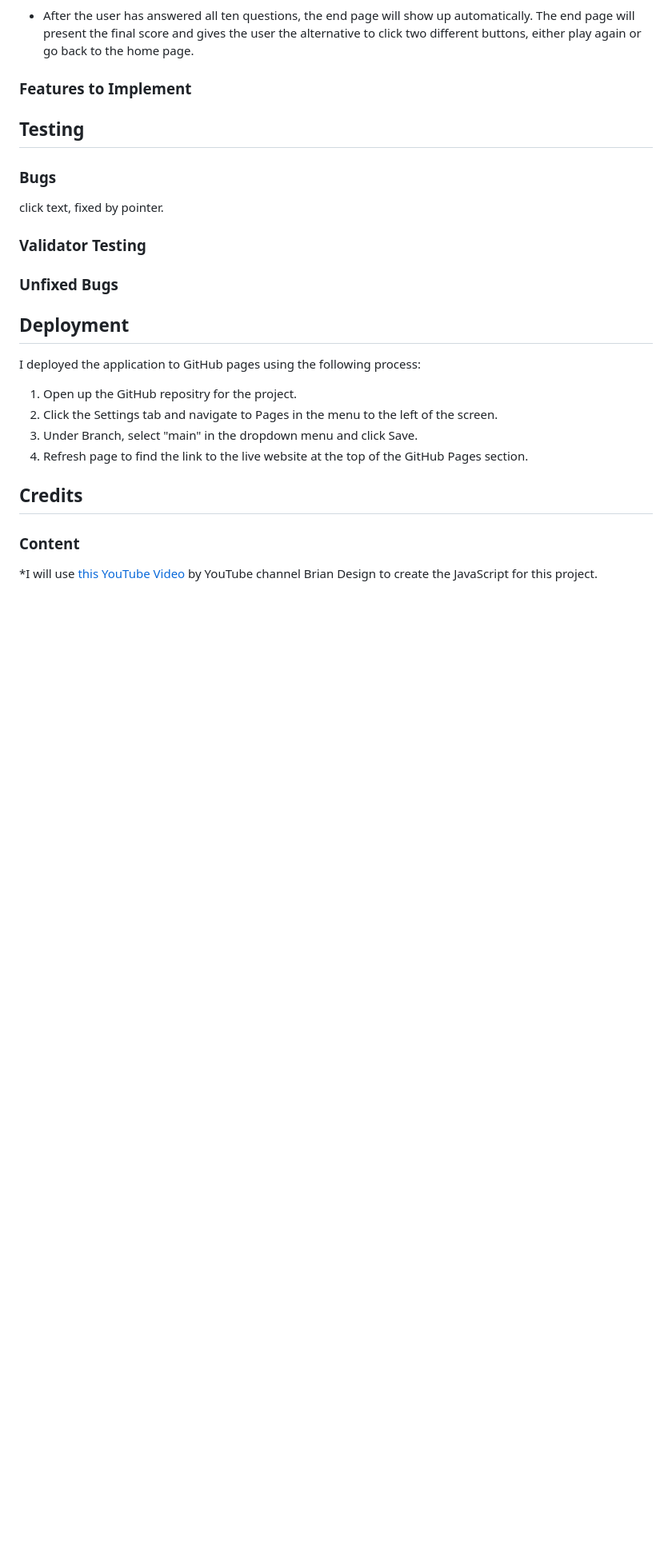
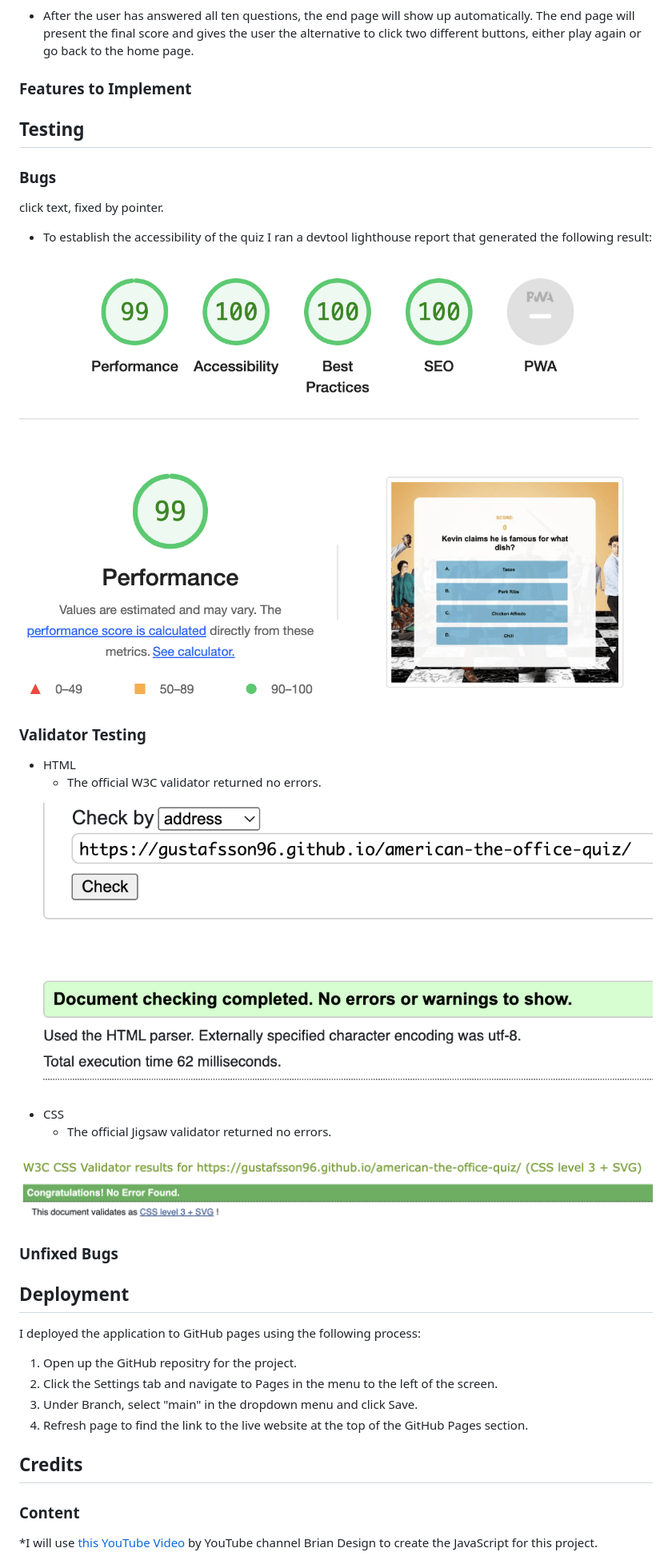
Before and after one commit to gustafsson96/american-the-office-quiz, a Markdown page: README.md, the part around the change printed below. Shown: that part at 80% size. Rendered like a GitHub page; pictures changed too: documentation/css-validator-text-screenshot.png (added), documentation/html-validator-test-screenshot.png (added), documentation/lighthouse-report-screenshot.png (added); blank space fills up the shorter version.

Commit message:
Add meta elements to html files and screenshots for testing to readme file

```diff
--- a/README.md
+++ b/README.md
@@ -50,7 +50,21 @@ This is a ten question quiz for fans of the American version of the popular sitc
 
 click text, fixed by pointer.
 
+* To establish the accessibility of the quiz I ran a devtool lighthouse report that generated the following result:
+
+![Screenshot of lighthouse report](/documentation/lighthouse-report-screenshot.png)
+
 ### Validator Testing
+
+* HTML
+    * The official W3C validator returned no errors.
+
+![Screenshot of W3C validator result](/documentation/html-validator-test-screenshot.png)
+
+* CSS
+   * The official Jigsaw validator returned no errors.
+
+![Screenshot of jigsaw validator result](/documentation/css-validator-text-screenshot.png)
 
 ### Unfixed Bugs
 
```
Also changed, not shown: other parts of README.md (+1 -1 lines), 3 other files.
